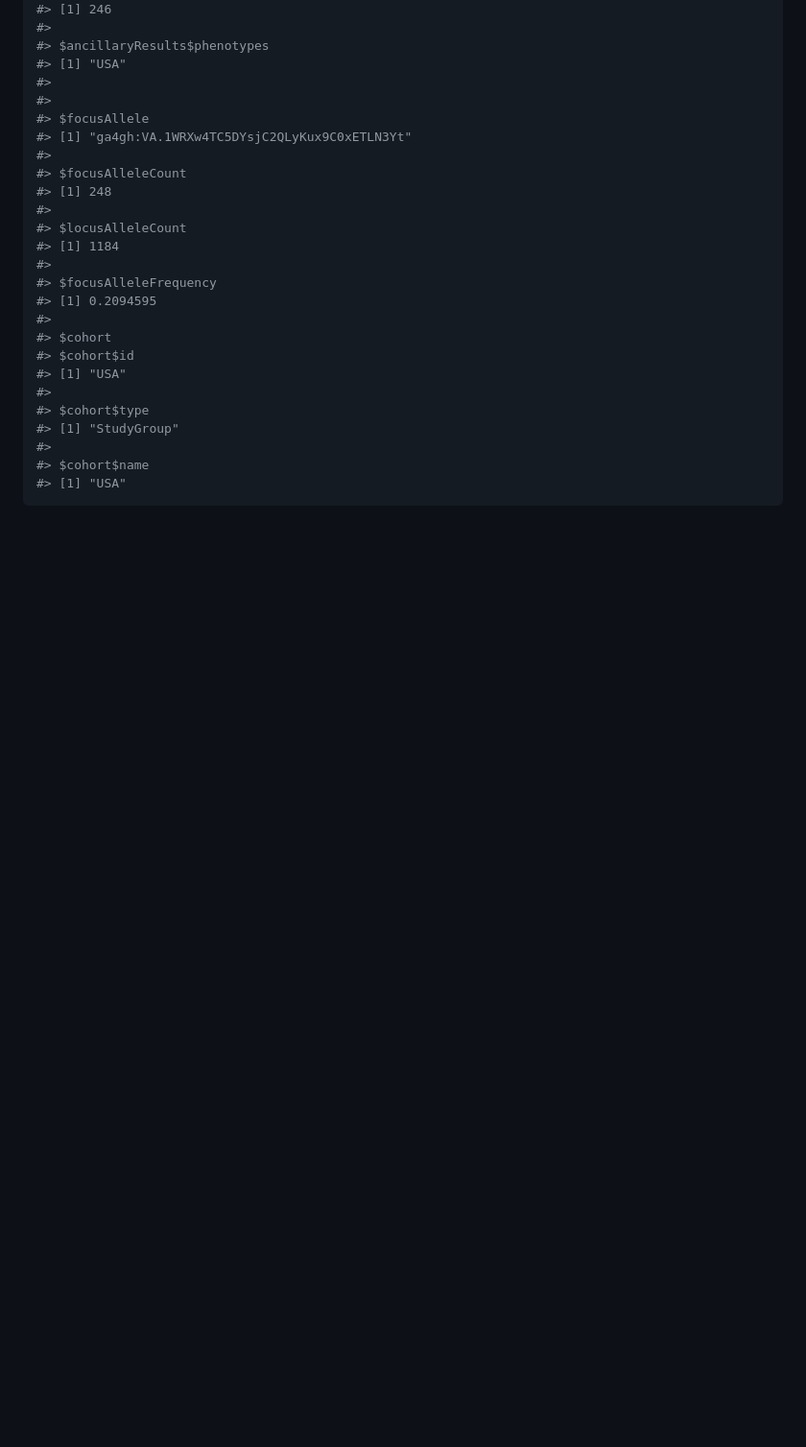
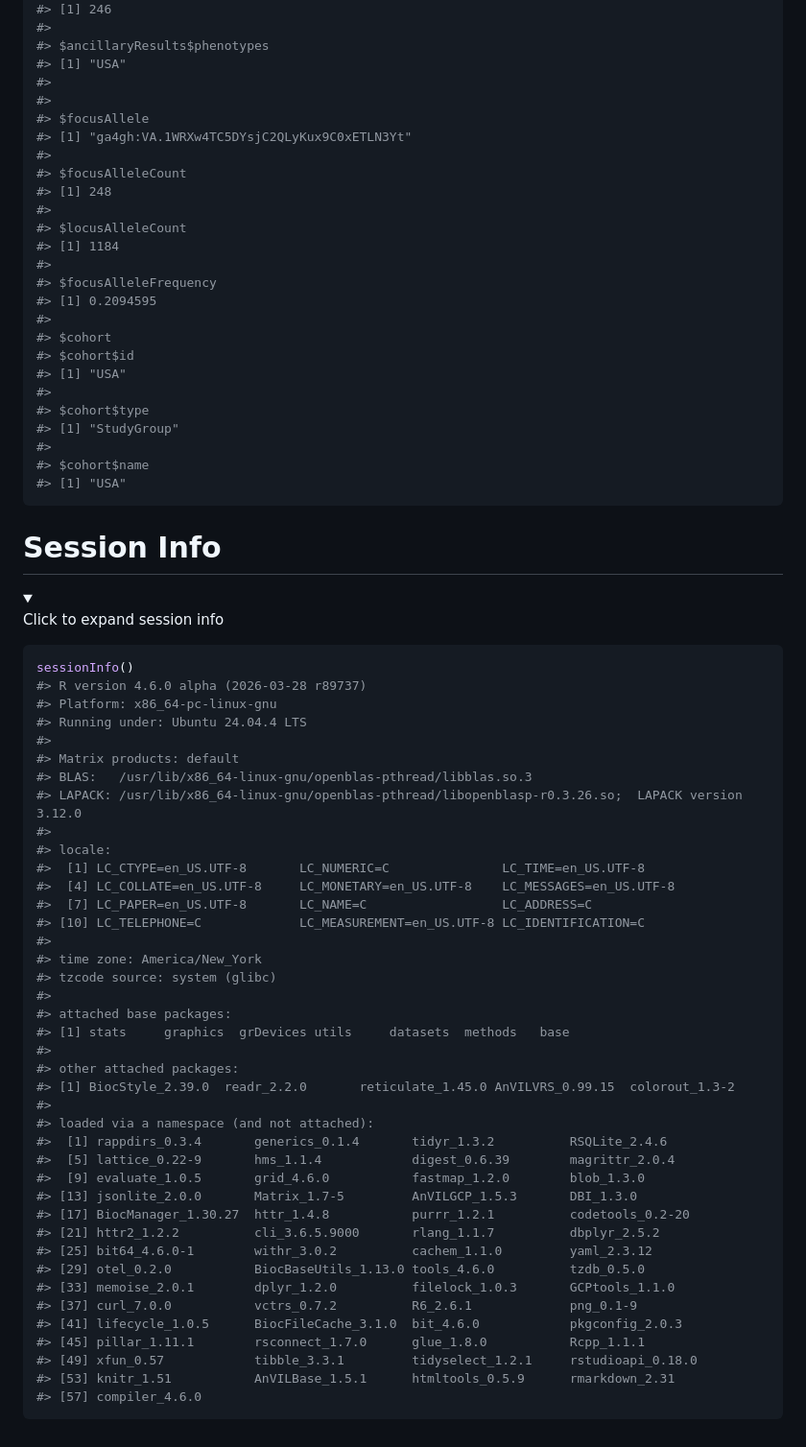
Before and after one commit to Bioconductor/AnVILVRS, a Markdown page: README.md, the part around one of its changes. Shown at 96% size. Drawn GitHub-style; folded sections open; blank space fills up the shorter version.

Commit message:
include sessionInfo output in README.md

````diff
--- a/README.md
+++ b/README.md
@@ -223,3 +223,56 @@ get_caf(
 #> $cohort$name
 #> [1] "USA"
 ```
+
+# Session Info
+
+<details>
+
+<summary>
+
+Click to expand session info
+</summary>
+
+``` r
+sessionInfo()
+#> R version 4.6.0 alpha (2026-03-28 r89737)
+#> Platform: x86_64-pc-linux-gnu
+#> Running under: Ubuntu 24.04.4 LTS
+#>
+#> Matrix products: default
+#> BLAS:   /usr/lib/x86_64-linux-gnu/openblas-pthread/libblas.so.3
+#> LAPACK: /usr/lib/x86_64-linux-gnu/openblas-pthread/libopenblasp-r0.3.26.so;  LAPACK version 3.12.0
+#>
+#> locale:
+#>  [1] LC_CTYPE=en_US.UTF-8       LC_NUMERIC=C               LC_TIME=en_US.UTF-8
+#>  [4] LC_COLLATE=en_US.UTF-8     LC_MONETARY=en_US.UTF-8    LC_MESSAGES=en_US.UTF-8
+#>  [7] LC_PAPER=en_US.UTF-8       LC_NAME=C                  LC_ADDRESS=C
+#> [10] LC_TELEPHONE=C             LC_MEASUREMENT=en_US.UTF-8 LC_IDENTIFICATION=C
+#>
+#> time zone: America/New_York
+#> tzcode source: system (glibc)
+#>
+#> attached base packages:
+#> [1] stats     graphics  grDevices utils     datasets  methods   base
+#>
+#> other attached packages:
+#> [1] BiocStyle_2.39.0  readr_2.2.0       reticulate_1.45.0 AnVILVRS_0.99.15  colorout_1.3-2
+#>
+#> loaded via a namespace (and not attached):
+#>  [1] rappdirs_0.3.4       generics_0.1.4       tidyr_1.3.2          RSQLite_2.4.6
+#>  [5] lattice_0.22-9       hms_1.1.4            digest_0.6.39        magrittr_2.0.4
+#>  [9] evaluate_1.0.5       grid_4.6.0           fastmap_1.2.0        blob_1.3.0
+#> [13] jsonlite_2.0.0       Matrix_1.7-5         AnVILGCP_1.5.3       DBI_1.3.0
+#> [17] BiocManager_1.30.27  httr_1.4.8           purrr_1.2.1          codetools_0.2-20
+#> [21] httr2_1.2.2          cli_3.6.5.9000       rlang_1.1.7          dbplyr_2.5.2
+#> [25] bit64_4.6.0-1        withr_3.0.2          cachem_1.1.0         yaml_2.3.12
+#> [29] otel_0.2.0           BiocBaseUtils_1.13.0 tools_4.6.0          tzdb_0.5.0
+#> [33] memoise_2.0.1        dplyr_1.2.0          filelock_1.0.3       GCPtools_1.1.0
+#> [37] curl_7.0.0           vctrs_0.7.2          R6_2.6.1             png_0.1-9
+#> [41] lifecycle_1.0.5      BiocFileCache_3.1.0  bit_4.6.0            pkgconfig_2.0.3
+#> [45] pillar_1.11.1        rsconnect_1.7.0      glue_1.8.0           Rcpp_1.1.1
+#> [49] xfun_0.57            tibble_3.3.1         tidyselect_1.2.1     rstudioapi_0.18.0
+#> [53] knitr_1.51           AnVILBase_1.5.1      htmltools_0.5.9      rmarkdown_2.31
+#> [57] compiler_4.6.0
+```
+
````
Also changed, not shown: other parts of README.md (+1 -0 lines).
